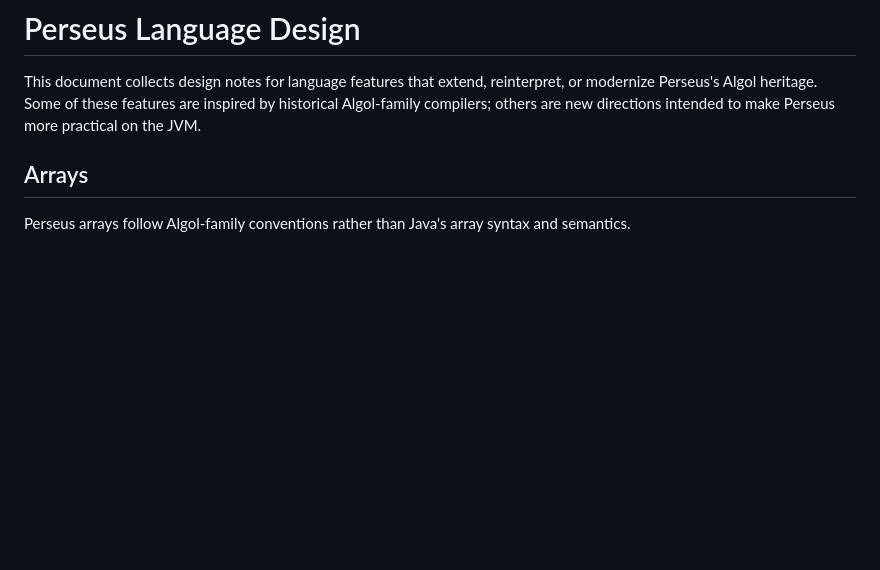
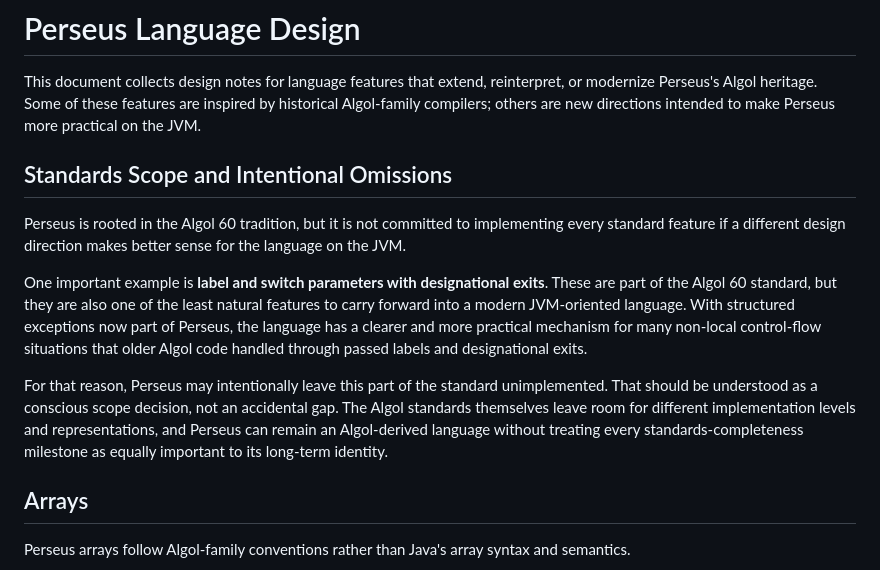
Before and after one commit to gnbonney/Perseus, a Markdown page: docs/Perseus Language Design.md, the part around the change. GitHub-like rendering; blank space fills up the shorter version.

Commit message:
deprioritized passing labels and switches to procedures

```diff
--- a/docs/Perseus Language Design.md
+++ b/docs/Perseus Language Design.md
@@ -1,6 +1,14 @@
 # Perseus Language Design
 
 This document collects design notes for language features that extend, reinterpret, or modernize Perseus's Algol heritage. Some of these features are inspired by historical Algol-family compilers; others are new directions intended to make Perseus more practical on the JVM.
+
+## Standards Scope and Intentional Omissions
+
+Perseus is rooted in the Algol 60 tradition, but it is not committed to implementing every standard feature if a different design direction makes better sense for the language on the JVM.
+
+One important example is **label and switch parameters with designational exits**. These are part of the Algol 60 standard, but they are also one of the least natural features to carry forward into a modern JVM-oriented language. With structured exceptions now part of Perseus, the language has a clearer and more practical mechanism for many non-local control-flow situations that older Algol code handled through passed labels and designational exits.
+
+For that reason, Perseus may intentionally leave this part of the standard unimplemented. That should be understood as a conscious scope decision, not an accidental gap. The Algol standards themselves leave room for different implementation levels and representations, and Perseus can remain an Algol-derived language without treating every standards-completeness milestone as equally important to its long-term identity.
 
 ## Arrays
 
```
Also changed, not shown: docs/Post-MVP Roadmap.md (+3 -1 lines).
